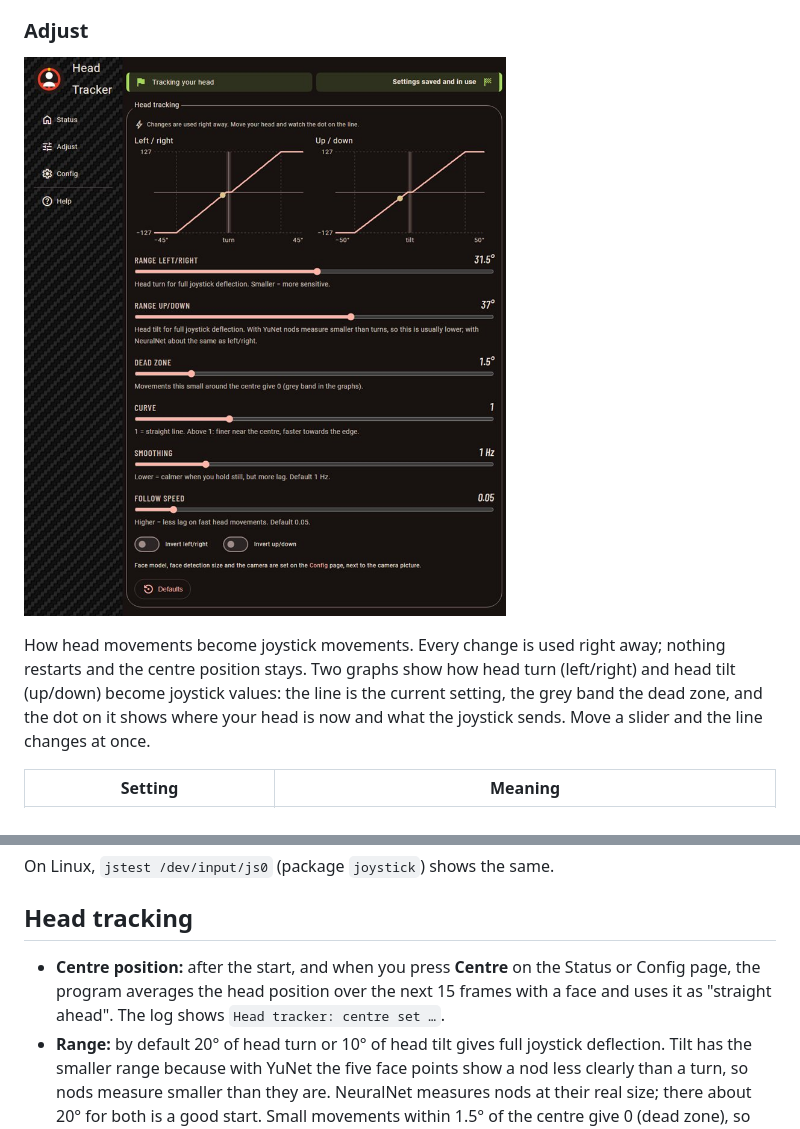
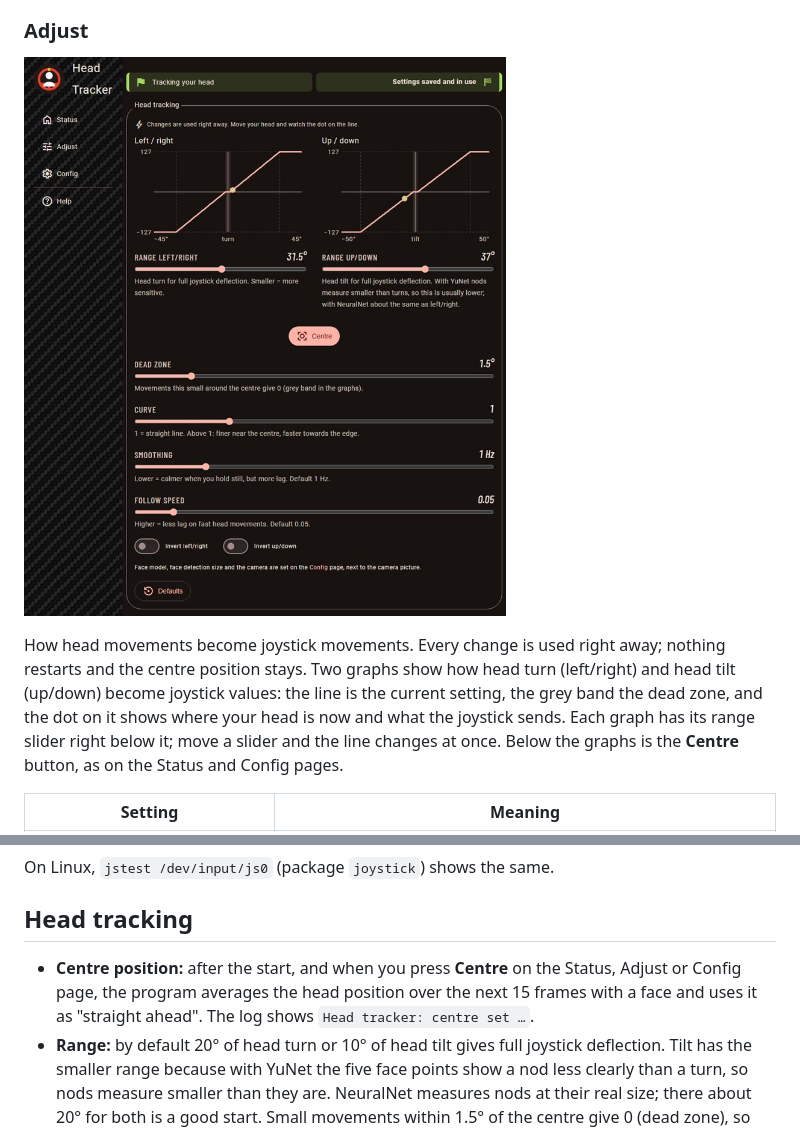
Before and after one commit to torstenknoefel/RPiUSBHeadTracker, a Markdown page: README.md, 2 parts joined by grey strips. Drawn GitHub-style; pictures changed too: docs/images/adjust.jpg.

Commit message:
Web app: Adjust page - range sliders under their graphs, Centre button

```diff
--- a/README.md
+++ b/README.md
@@ -195,7 +195,7 @@ The same data is available as JSON at `/state`; `POST /centre` does what the but
 
 ![Adjust page](docs/images/adjust.jpg)
 
-How head movements become joystick movements. Every change is used right away; nothing restarts and the centre position stays. Two graphs show how head turn (left/right) and head tilt (up/down) become joystick values: the line is the current setting, the grey band the dead zone, and the dot on it shows where your head is now and what the joystick sends. Move a slider and the line changes at once.
+How head movements become joystick movements. Every change is used right away; nothing restarts and the centre position stays. Two graphs show how head turn (left/right) and head tilt (up/down) become joystick values: the line is the current setting, the grey band the dead zone, and the dot on it shows where your head is now and what the joystick sends. Each graph has its range slider right below it; move a slider and the line changes at once. Below the graphs is the **Centre** button, as on the Status and Config pages.
 
 | Setting | Meaning |
 |---|---|
@@ -271,7 +271,7 @@ On Linux, `jstest /dev/input/js0` (package `joystick`) shows the same.
 
 ## Head tracking
 
-- **Centre position:** after the start, and when you press **Centre** on the Status or Config page, the program averages the head position over the next 15 frames with a face and uses it as "straight ahead". The log shows `Head tracker: centre set …`.
+- **Centre position:** after the start, and when you press **Centre** on the Status, Adjust or Config page, the program averages the head position over the next 15 frames with a face and uses it as "straight ahead". The log shows `Head tracker: centre set …`.
 - **Range:** by default 20° of head turn or 10° of head tilt gives full joystick deflection. Tilt has the smaller range because with YuNet the five face points show a nod less clearly than a turn, so nods measure smaller than they are. NeuralNet measures nods at their real size; there about 20° for both is a good start. Small movements within 1.5° of the centre give 0 (dead zone), so the view stays still when you hold your head still. Both can be changed on the Adjust page and are used right away.
 - **Smoothing:** a "1€ filter" smooths strongly while the head is still (no jitter) and hardly at all during fast movements (little lag).
 - **Face lost:** the joystick holds its last values for 0.5 s, then returns to the centre within 1 s.
```
Also changed, not shown: 1 other file.
